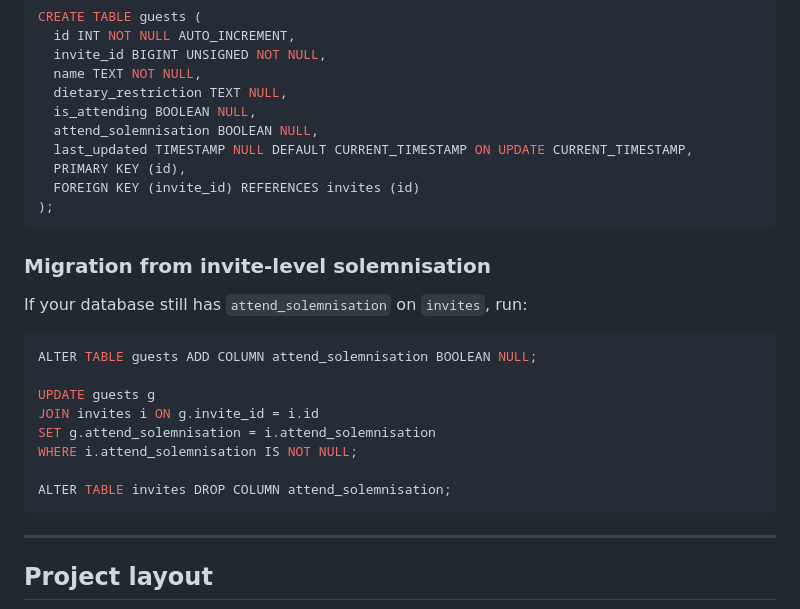
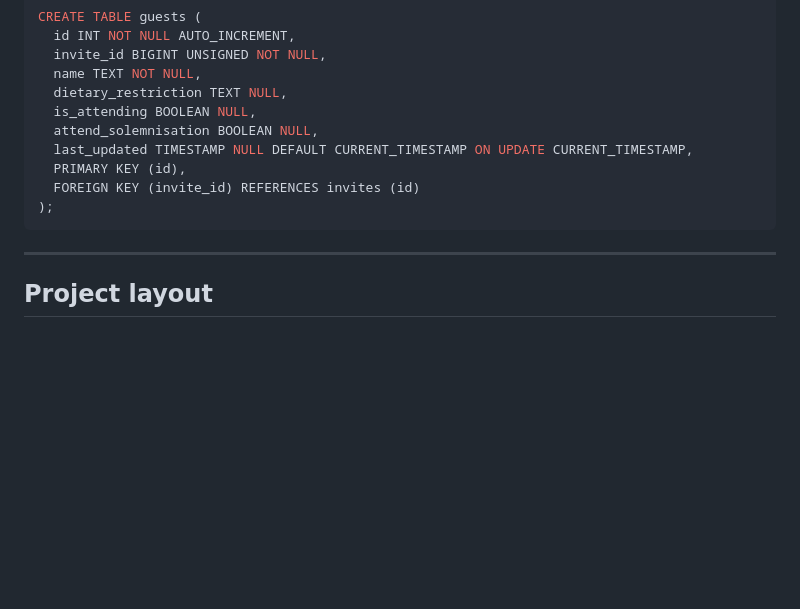
Before and after one commit to xenodus/ppmxbbg-rsvp, a Markdown page: README.md, the part around the change. Rendered like a GitHub page; blank space fills up the shorter version.

Commit message:
Remove migration ALTERs from README; DDL is authoritative
Co-authored-by: Alvin Yeoh <xenodus@users.noreply.github.com>

````diff
--- a/README.md
+++ b/README.md
@@ -481,21 +481,6 @@ CREATE TABLE guests (
 );
 ```
 
-### Migration from invite-level solemnisation
-
-If your database still has `attend_solemnisation` on `invites`, run:
-
-```sql
-ALTER TABLE guests ADD COLUMN attend_solemnisation BOOLEAN NULL;
-
-UPDATE guests g
-JOIN invites i ON g.invite_id = i.id
-SET g.attend_solemnisation = i.attend_solemnisation
-WHERE i.attend_solemnisation IS NOT NULL;
-
-ALTER TABLE invites DROP COLUMN attend_solemnisation;
-```
-
 ---
 
 ## Project layout
````
